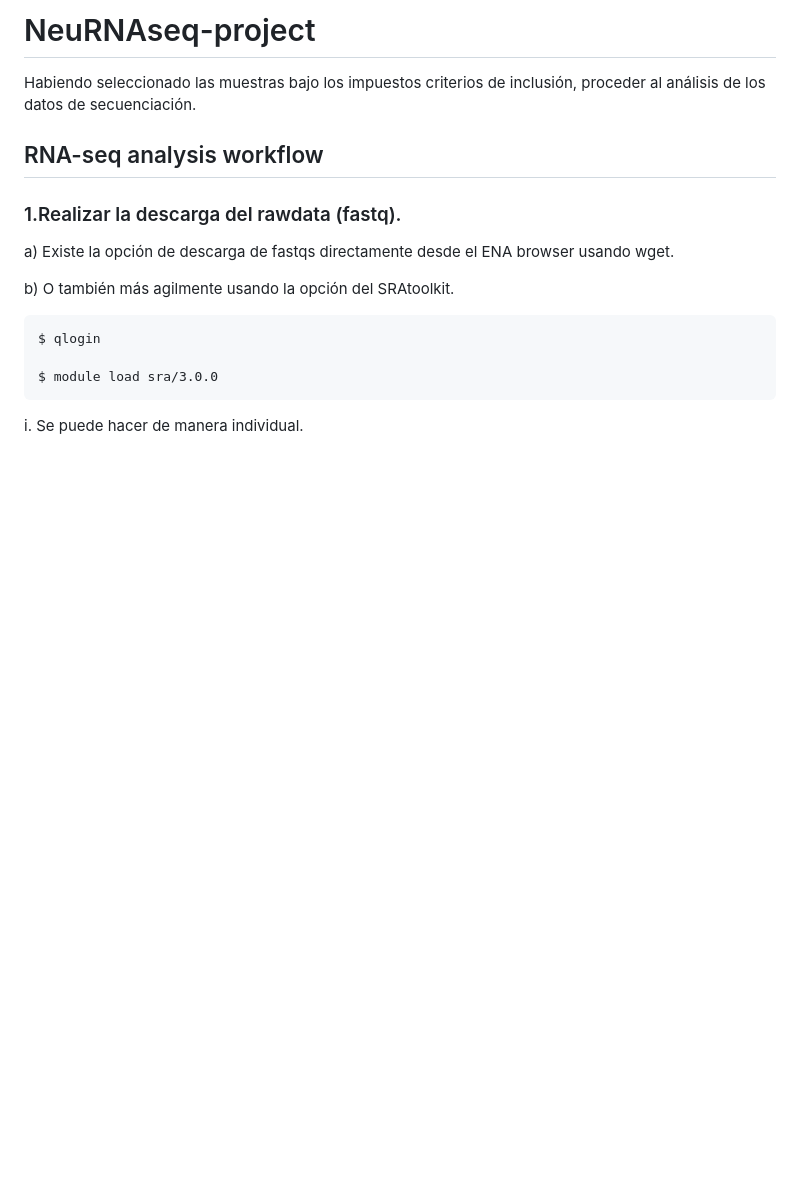
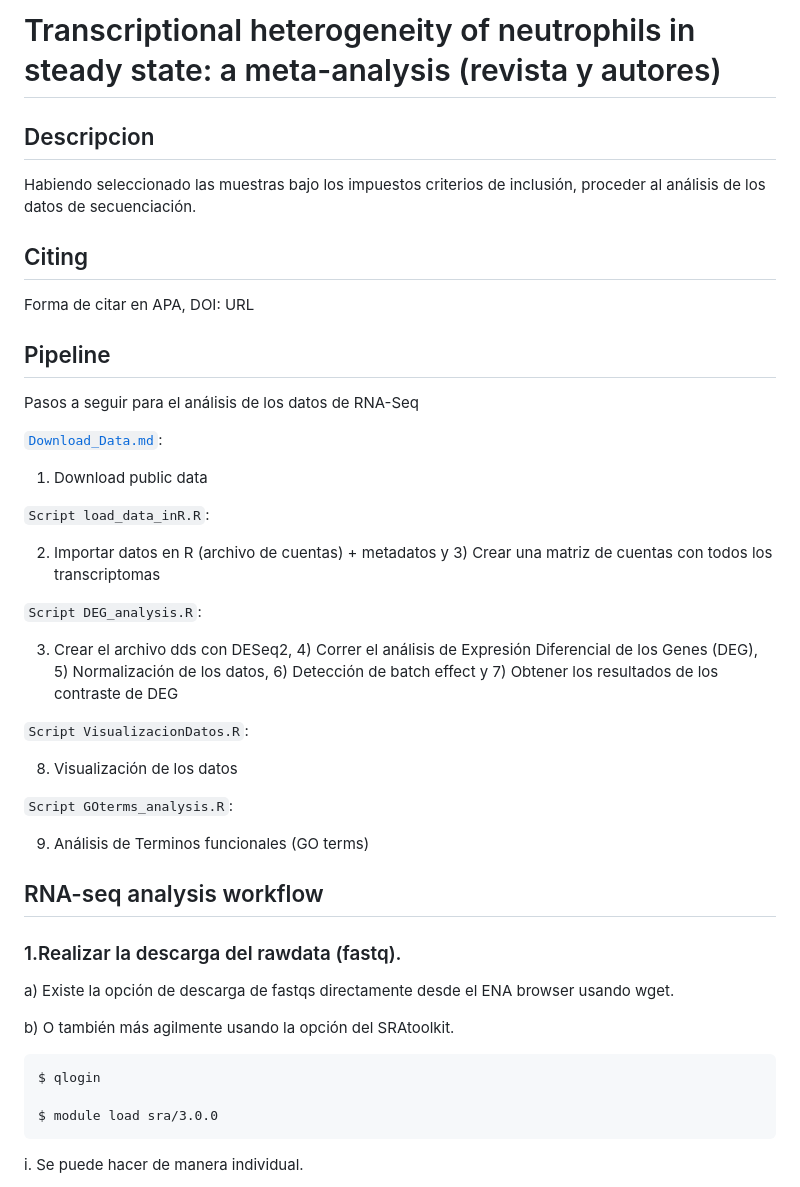
Before and after one commit to SKarr07/NeuRNAseq-project, a Markdown page: README.md, the part around the change. Drawn GitHub-style; blank space fills up the shorter version.

```diff
--- a/README.md
+++ b/README.md
@@ -1,6 +1,37 @@
-# NeuRNAseq-project
+# Transcriptional heterogeneity of neutrophils in steady state: a meta-analysis (revista y autores)
 
+## Descripcion
 Habiendo seleccionado las muestras bajo los impuestos criterios de inclusión, proceder al análisis de los datos de secuenciación.
+
+## Citing
+
+Forma de citar en APA, DOI: URL
+
+
+## Pipeline
+
+Pasos a seguir para el análisis de los datos de RNA-Seq
+
+[`Download_Data.md`](https://github.com/SKarr07/NeuRNAseq-project/blob/main/Download_Data.md):
+
+1) Download public data
+
+`Script load_data_inR.R`:
+
+2) Importar datos en R (archivo de cuentas) + metadatos y 3) Crear una matriz de cuentas con todos los transcriptomas
+
+`Script DEG_analysis.R`:
+
+3) Crear el archivo dds con DESeq2, 4) Correr el análisis de Expresión Diferencial de los Genes (DEG), 5) Normalización de los datos, 6) Detección de batch effect y 7) Obtener los resultados de los contraste de DEG
+
+`Script VisualizacionDatos.R`:
+
+8) Visualización de los datos
+
+`Script GOterms_analysis.R`:
+
+9) Análisis de Terminos funcionales (GO terms)
+
 
 ## RNA-seq analysis workflow
 
```
